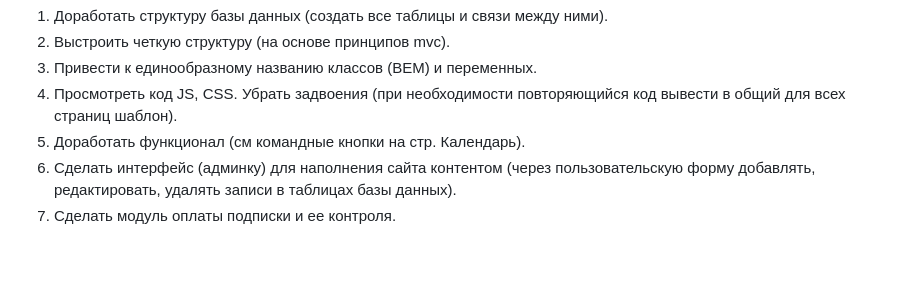
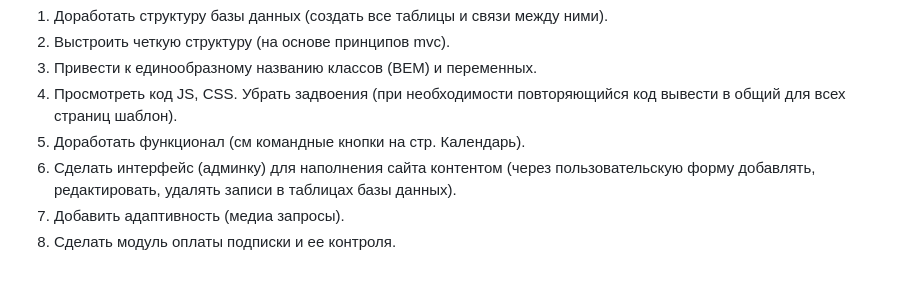
Before and after one commit to NataliaKvaskova/Mooncalendar, a Markdown page: README.md, the part around the change. Drawn GitHub-style.

```diff
--- a/README.md
+++ b/README.md
@@ -27,4 +27,5 @@
 4. Просмотреть код JS, CSS. Убрать задвоения (при необходимости повторяющийся код вывести в общий для всех страниц шаблон).
 5. Доработать функционал (см командные кнопки на стр. Календарь).
 6. Сделать интерфейс (админку) для наполнения сайта контентом (через пользовательскую форму добавлять, редактировать, удалять записи в таблицах базы данных).
-7. Сделать модуль оплаты подписки и ее контроля.
+7. Добавить адаптивность (медиа запросы).
+8. Сделать модуль оплаты подписки и ее контроля.
```
